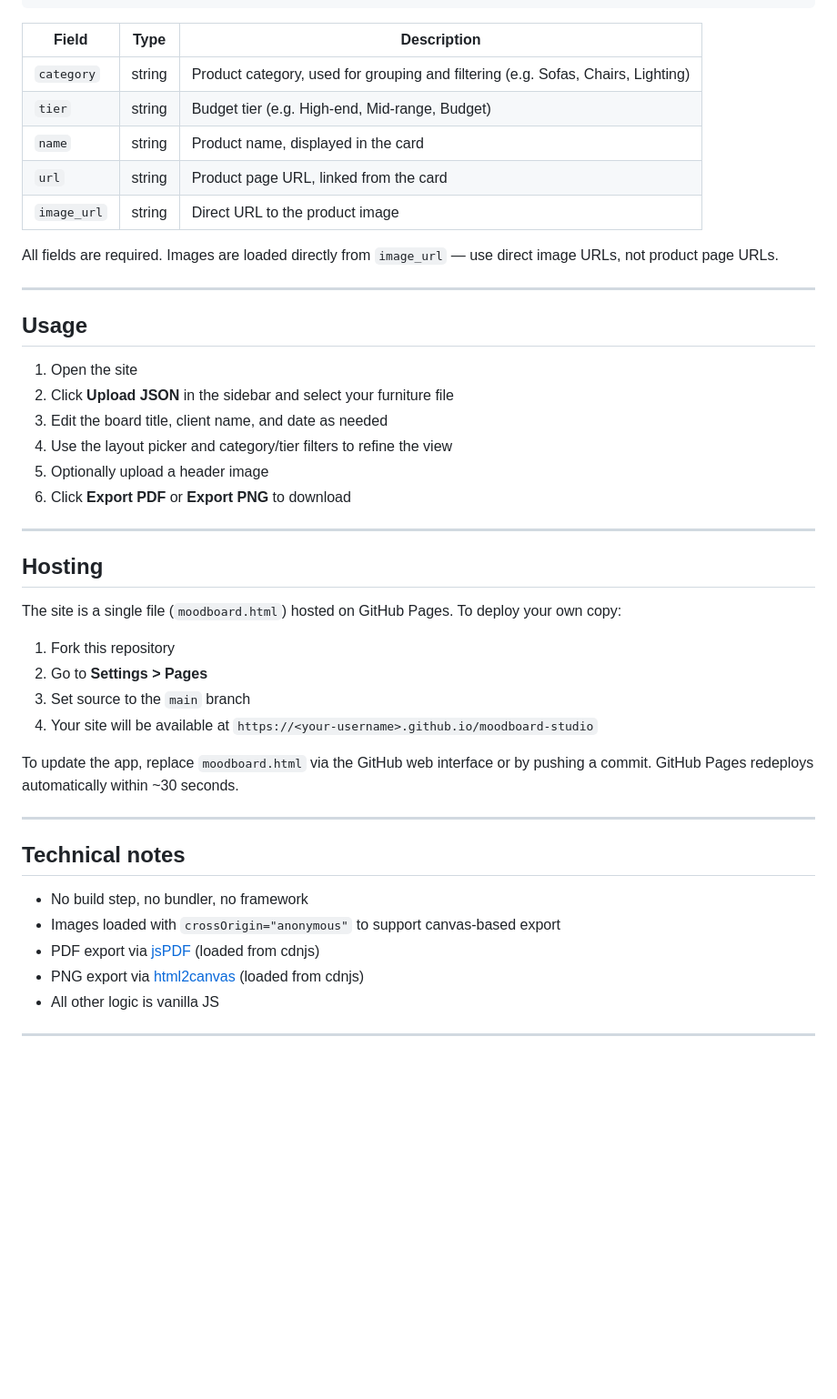
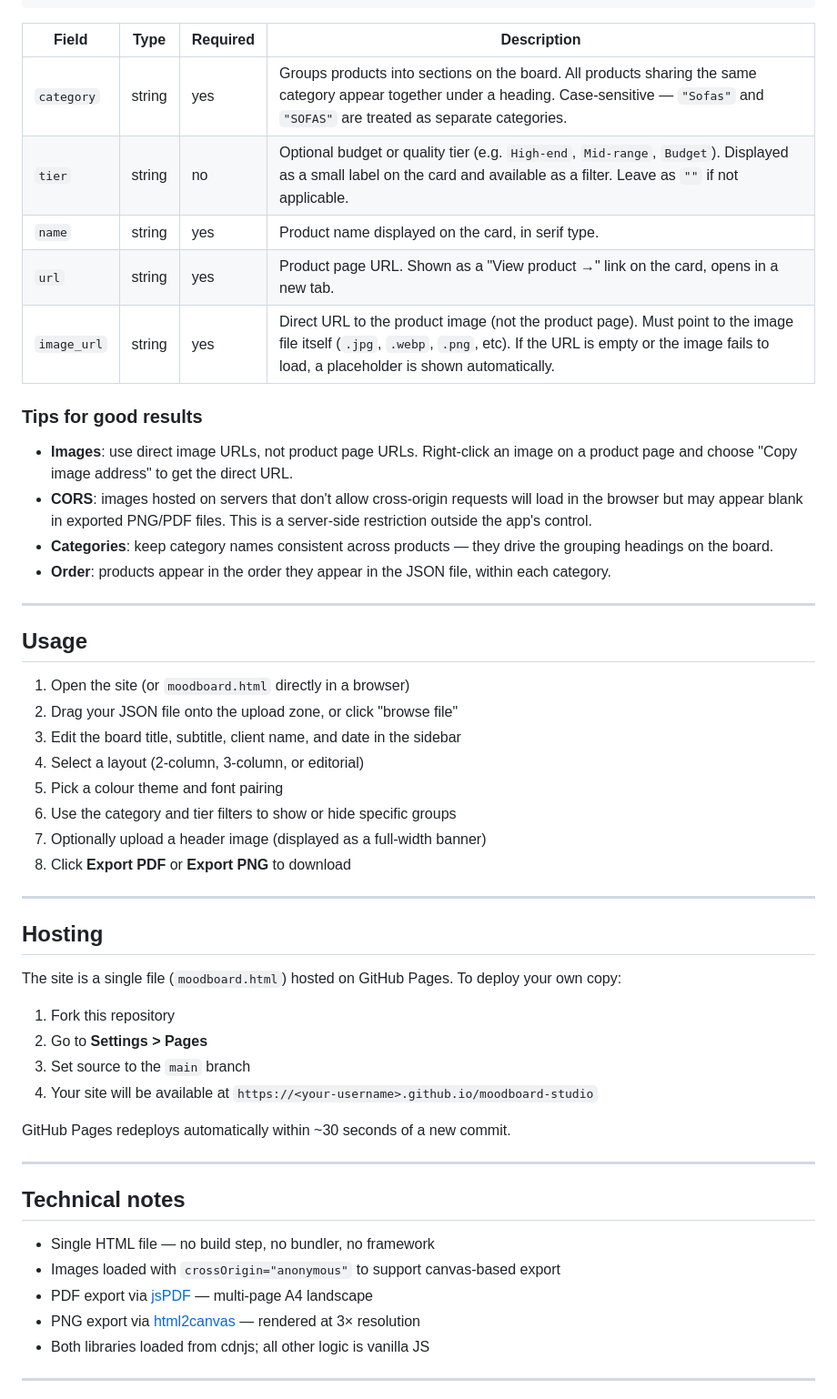
Before and after one commit to LucaRegnicoli/moodboard-studio, a Markdown page: README.md, the part around one of its changes. Shown at 91% size. Rendered like a GitHub page; blank space fills up the shorter version.

Commit message:
Update README with sample file, detailed JSON docs, and usage tips
Co-Authored-By: Claude Sonnet 4.6 <noreply@anthropic.com>

````diff
--- a/README.md
+++ b/README.md
@@ -43,26 +54,33 @@ The app expects a JSON array. Each object represents one product:
 ]
 ```
 
-| Field | Type | Description |
-|---|---|---|
-| `category` | string | Product category, used for grouping and filtering (e.g. Sofas, Chairs, Lighting) |
-| `tier` | string | Budget tier (e.g. High-end, Mid-range, Budget) |
-| `name` | string | Product name, displayed in the card |
-| `url` | string | Product page URL, linked from the card |
-| `image_url` | string | Direct URL to the product image |
+| Field | Type | Required | Description |
+|---|---|---|---|
+| `category` | string | yes | Groups products into sections on the board. All products sharing the same category appear together under a heading. Case-sensitive — `"Sofas"` and `"SOFAS"` are treated as separate categories. |
+| `tier` | string | no | Optional budget or quality tier (e.g. `High-end`, `Mid-range`, `Budget`). Displayed as a small label on the card and available as a filter. Leave as `""` if not applicable. |
+| `name` | string | yes | Product name displayed on the card, in serif type. |
+| `url` | string | yes | Product page URL. Shown as a "View product →" link on the card, opens in a new tab. |
+| `image_url` | string | yes | Direct URL to the product image (not the product page). Must point to the image file itself (`.jpg`, `.webp`, `.png`, etc). If the URL is empty or the image fails to load, a placeholder is shown automatically. |
 
-All fields are required. Images are loaded directly from `image_url` — use direct image URLs, not product page URLs.
+### Tips for good results
+
+- **Images**: use direct image URLs, not product page URLs. Right-click an image on a product page and choose "Copy image address" to get the direct URL.
+- **CORS**: images hosted on servers that don't allow cross-origin requests will load in the browser but may appear blank in exported PNG/PDF files. This is a server-side restriction outside the app's control.
+- **Categories**: keep category names consistent across products — they drive the grouping headings on the board.
+- **Order**: products appear in the order they appear in the JSON file, within each category.
 
 ---
 
 ## Usage
 
-1. Open the site
-2. Click **Upload JSON** in the sidebar and select your furniture file
-3. Edit the board title, client name, and date as needed
-4. Use the layout picker and category/tier filters to refine the view
-5. Optionally upload a header image
-6. Click **Export PDF** or **Export PNG** to download
+1. Open the site (or `moodboard.html` directly in a browser)
+2. Drag your JSON file onto the upload zone, or click "browse file"
+3. Edit the board title, subtitle, client name, and date in the sidebar
+4. Select a layout (2-column, 3-column, or editorial)
+5. Pick a colour theme and font pairing
+6. Use the category and tier filters to show or hide specific groups
+7. Optionally upload a header image (displayed as a full-width banner)
+8. Click **Export PDF** or **Export PNG** to download
 
 ---
 
@@ -75,17 +93,17 @@ The site is a single file (`moodboard.html`) hosted on GitHub Pages. To deploy y
 3. Set source to the `main` branch
 4. Your site will be available at `https://<your-username>.github.io/moodboard-studio`
 
-To update the app, replace `moodboard.html` via the GitHub web interface or by pushing a commit. GitHub Pages redeploys automatically within ~30 seconds.
+GitHub Pages redeploys automatically within ~30 seconds of a new commit.
 
 ---
 
 ## Technical notes
 
-- No build step, no bundler, no framework
+- Single HTML file — no build step, no bundler, no framework
 - Images loaded with `crossOrigin="anonymous"` to support canvas-based export
-- PDF export via [jsPDF](https://github.com/parallax/jsPDF) (loaded from cdnjs)
-- PNG export via [html2canvas](https://html2canvas.hertzen.com) (loaded from cdnjs)
-- All other logic is vanilla JS
+- PDF export via [jsPDF](https://github.com/parallax/jsPDF) — multi-page A4 landscape
+- PNG export via [html2canvas](https://html2canvas.hertzen.com) — rendered at 3× resolution
+- Both libraries loaded from cdnjs; all other logic is vanilla JS
 
 ---
 
````
Also changed, not shown: other parts of README.md (+16 -5 lines).
